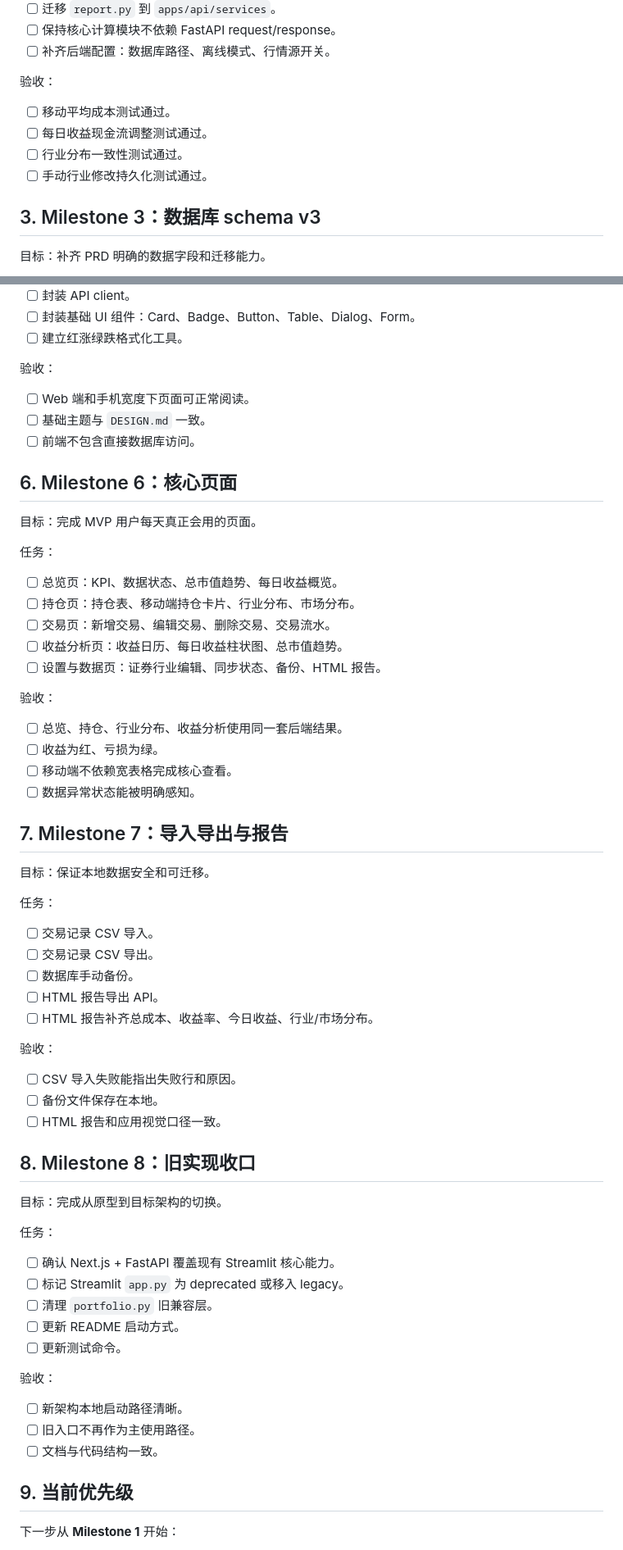
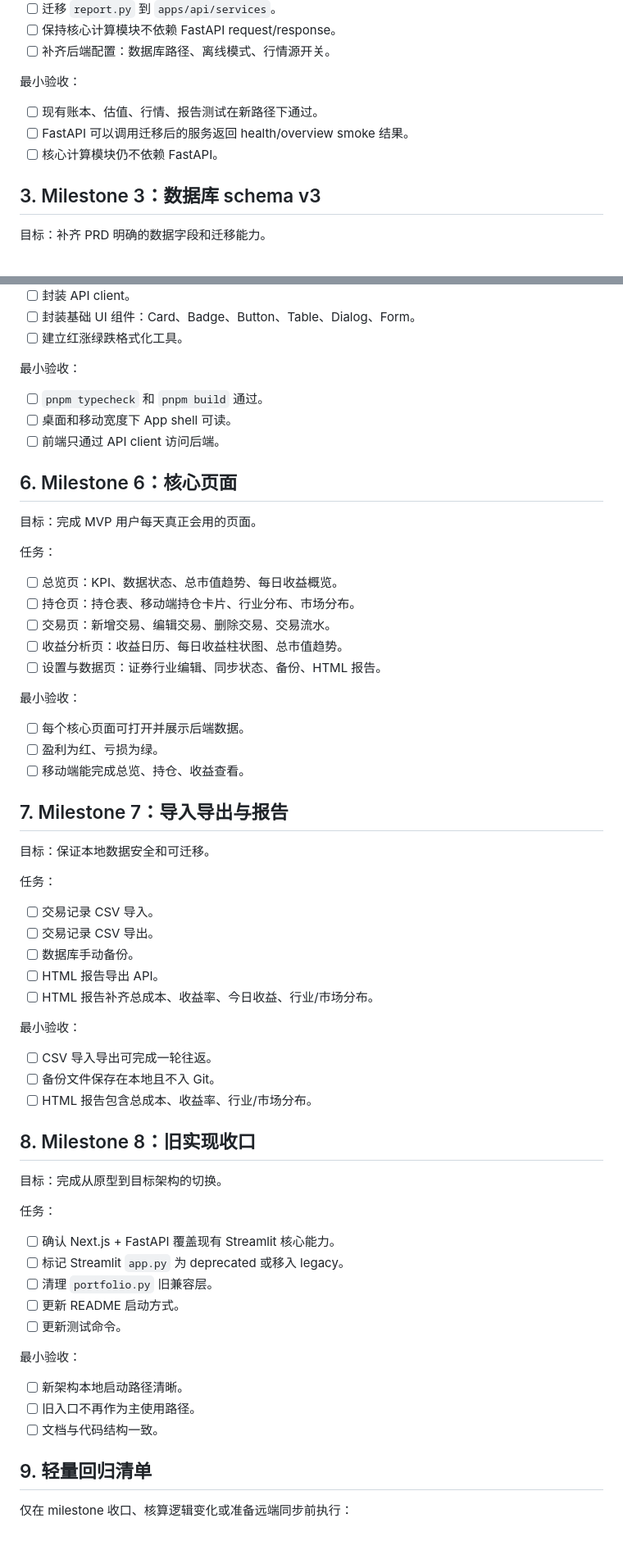
Before and after one commit to flbsunseeker-art/First_project_01, a Markdown page: docs/TODO.md, 2 parts joined by grey strips. Shown at 82% size. GitHub-like rendering.

Commit message:
docs: streamline milestone validation

```diff
--- a/docs/TODO.md
+++ b/docs/TODO.md
@@ -84,12 +101,11 @@ push 判断条件：
 - [ ] 保持核心计算模块不依赖 FastAPI request/response。
 - [ ] 补齐后端配置：数据库路径、离线模式、行情源开关。
 
-验收：
+最小验收：
 
-- [ ] 移动平均成本测试通过。
-- [ ] 每日收益现金流调整测试通过。
-- [ ] 行业分布一致性测试通过。
-- [ ] 手动行业修改持久化测试通过。
+- [ ] 现有账本、估值、行情、报告测试在新路径下通过。
+- [ ] FastAPI 可以调用迁移后的服务返回 health/overview smoke 结果。
+- [ ] 核心计算模块仍不依赖 FastAPI。
 
 ## 3. Milestone 3：数据库 schema v3
 
@@ -157,11 +172,11 @@ push 判断条件：
 - [ ] 封装基础 UI 组件：Card、Badge、Button、Table、Dialog、Form。
 - [ ] 建立红涨绿跌格式化工具。
 
-验收：
+最小验收：
 
-- [ ] Web 端和手机宽度下页面可正常阅读。
-- [ ] 基础主题与 `DESIGN.md` 一致。
-- [ ] 前端不包含直接数据库访问。
+- [ ] `pnpm typecheck` 和 `pnpm build` 通过。
+- [ ] 桌面和移动宽度下 App shell 可读。
+- [ ] 前端只通过 API client 访问后端。
 
 ## 6. Milestone 6：核心页面
 
@@ -175,12 +190,11 @@ push 判断条件：
 - [ ] 收益分析页：收益日历、每日收益柱状图、总市值趋势。
 - [ ] 设置与数据页：证券行业编辑、同步状态、备份、HTML 报告。
 
-验收：
+最小验收：
 
-- [ ] 总览、持仓、行业分布、收益分析使用同一套后端结果。
-- [ ] 收益为红、亏损为绿。
-- [ ] 移动端不依赖宽表格完成核心查看。
-- [ ] 数据异常状态能被明确感知。
+- [ ] 每个核心页面可打开并展示后端数据。
+- [ ] 盈利为红、亏损为绿。
+- [ ] 移动端能完成总览、持仓、收益查看。
 
 ## 7. Milestone 7：导入导出与报告
 
@@ -194,11 +208,11 @@ push 判断条件：
 - [ ] HTML 报告导出 API。
 - [ ] HTML 报告补齐总成本、收益率、今日收益、行业/市场分布。
 
-验收：
+最小验收：
 
-- [ ] CSV 导入失败能指出失败行和原因。
-- [ ] 备份文件保存在本地。
-- [ ] HTML 报告和应用视觉口径一致。
+- [ ] CSV 导入导出可完成一轮往返。
+- [ ] 备份文件保存在本地且不入 Git。
+- [ ] HTML 报告包含总成本、收益率、行业/市场分布。
 
 ## 8. Milestone 8：旧实现收口
 
@@ -212,13 +226,13 @@ push 判断条件：
 - [ ] 更新 README 启动方式。
 - [ ] 更新测试命令。
 
-验收：
+最小验收：
 
 - [ ] 新架构本地启动路径清晰。
 - [ ] 旧入口不再作为主使用路径。
 - [ ] 文档与代码结构一致。
 
-## 9. 当前优先级
+## 9. 轻量回归清单
 
-下一步从 **Milestone 1** 开始：
+仅在 milestone 收口、核算逻辑变化或准备远端同步前执行：
 
```
Also changed, not shown: other parts of docs/TODO.md (+43 -14 lines).
